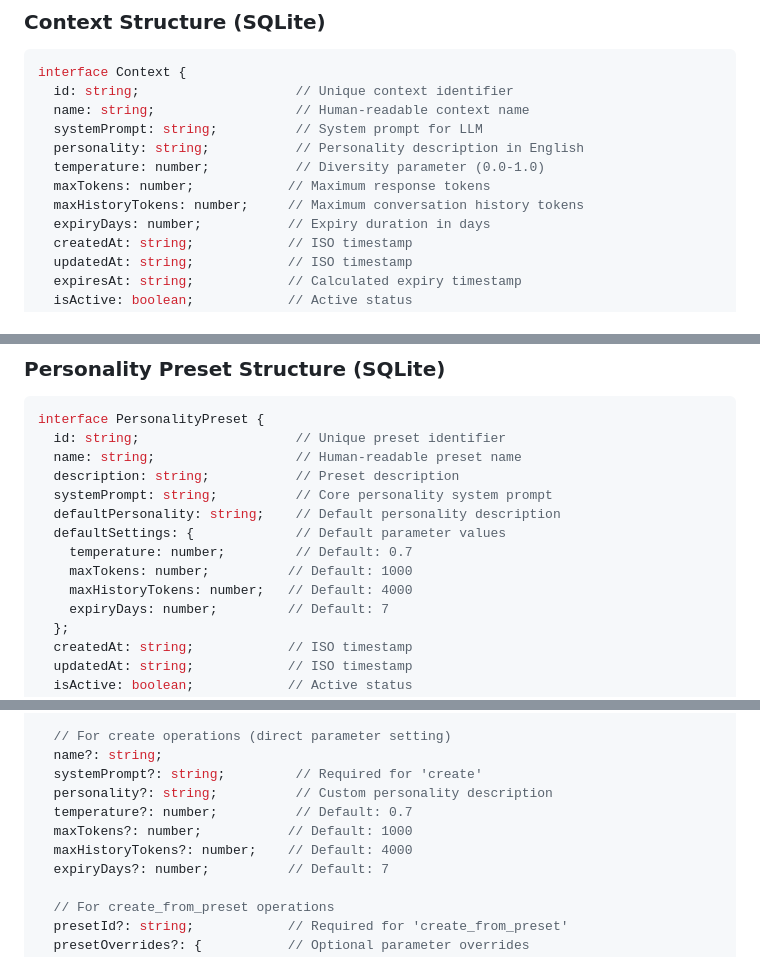
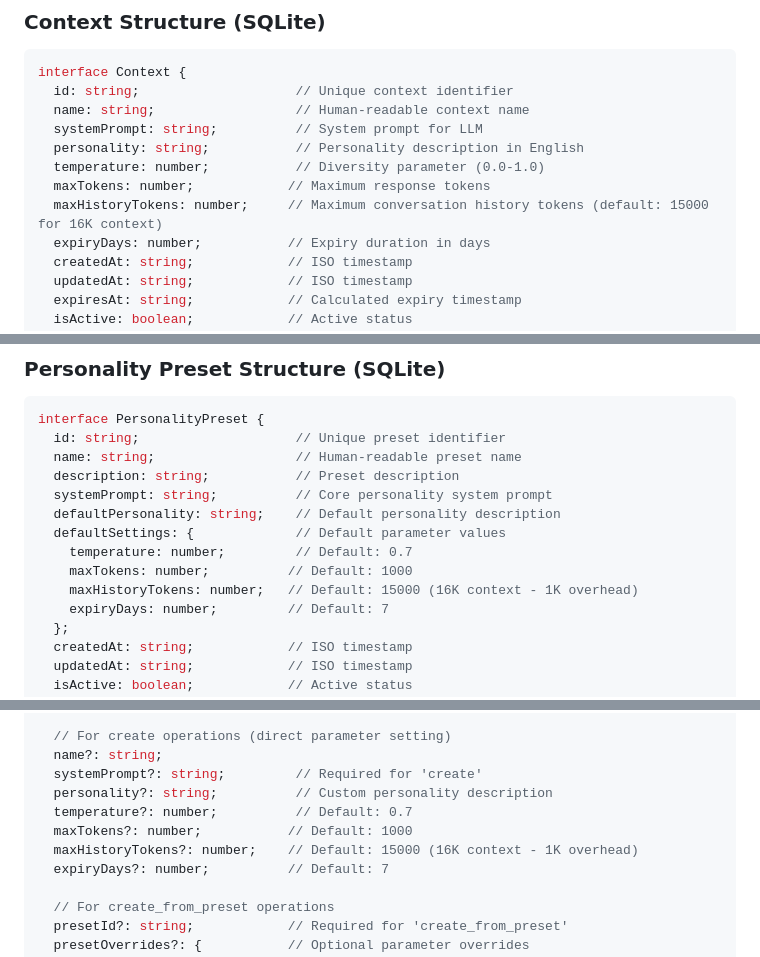
Before and after one commit to mako10k/mcp-llm-generator, a Markdown page: docs/context-memory-design.md, 3 parts joined by grey strips. Drawn GitHub-style.

```diff
--- a/docs/context-memory-design.md
+++ b/docs/context-memory-design.md
@@ -38,7 +38,7 @@ interface Context {
   personality: string;           // Personality description in English
   temperature: number;           // Diversity parameter (0.0-1.0)
   maxTokens: number;            // Maximum response tokens
-  maxHistoryTokens: number;     // Maximum conversation history tokens
+  maxHistoryTokens: number;     // Maximum conversation history tokens (default: 15000 for 16K context)
   expiryDays: number;           // Expiry duration in days
   createdAt: string;            // ISO timestamp
   updatedAt: string;            // ISO timestamp
@@ -70,7 +70,7 @@ interface PersonalityPreset {
   defaultSettings: {             // Default parameter values
     temperature: number;         // Default: 0.7
     maxTokens: number;          // Default: 1000
-    maxHistoryTokens: number;   // Default: 4000
+    maxHistoryTokens: number;   // Default: 15000 (16K context - 1K overhead)
     expiryDays: number;         // Default: 7
   };
   createdAt: string;            // ISO timestamp
@@ -157,7 +157,7 @@ Input: {
   personality?: string;          // Custom personality description
   temperature?: number;          // Default: 0.7
   maxTokens?: number;           // Default: 1000
-  maxHistoryTokens?: number;    // Default: 4000
+  maxHistoryTokens?: number;    // Default: 15000 (16K context - 1K overhead)
   expiryDays?: number;          // Default: 7
 
   // For create_from_preset operations
```
Also changed, not shown: other parts of docs/context-memory-design.md (+22 -7 lines).
